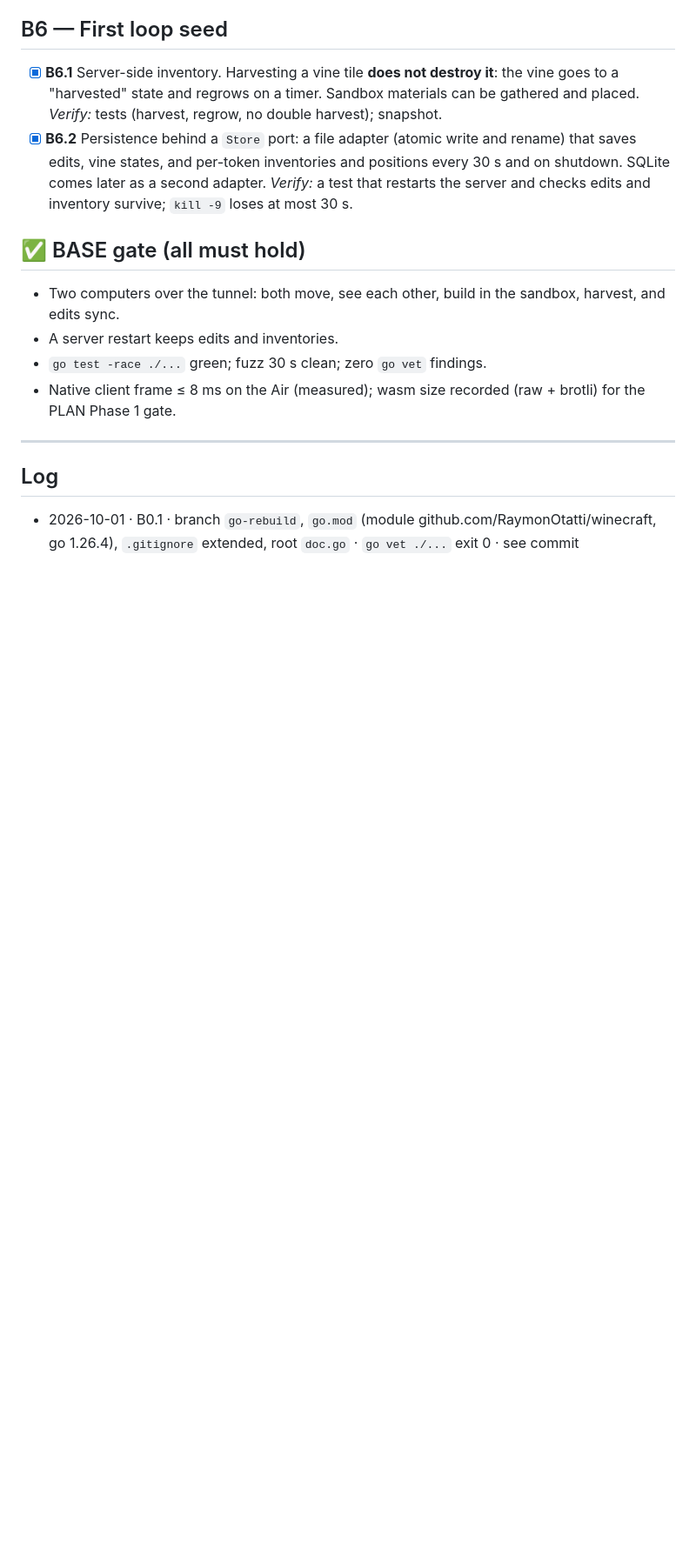
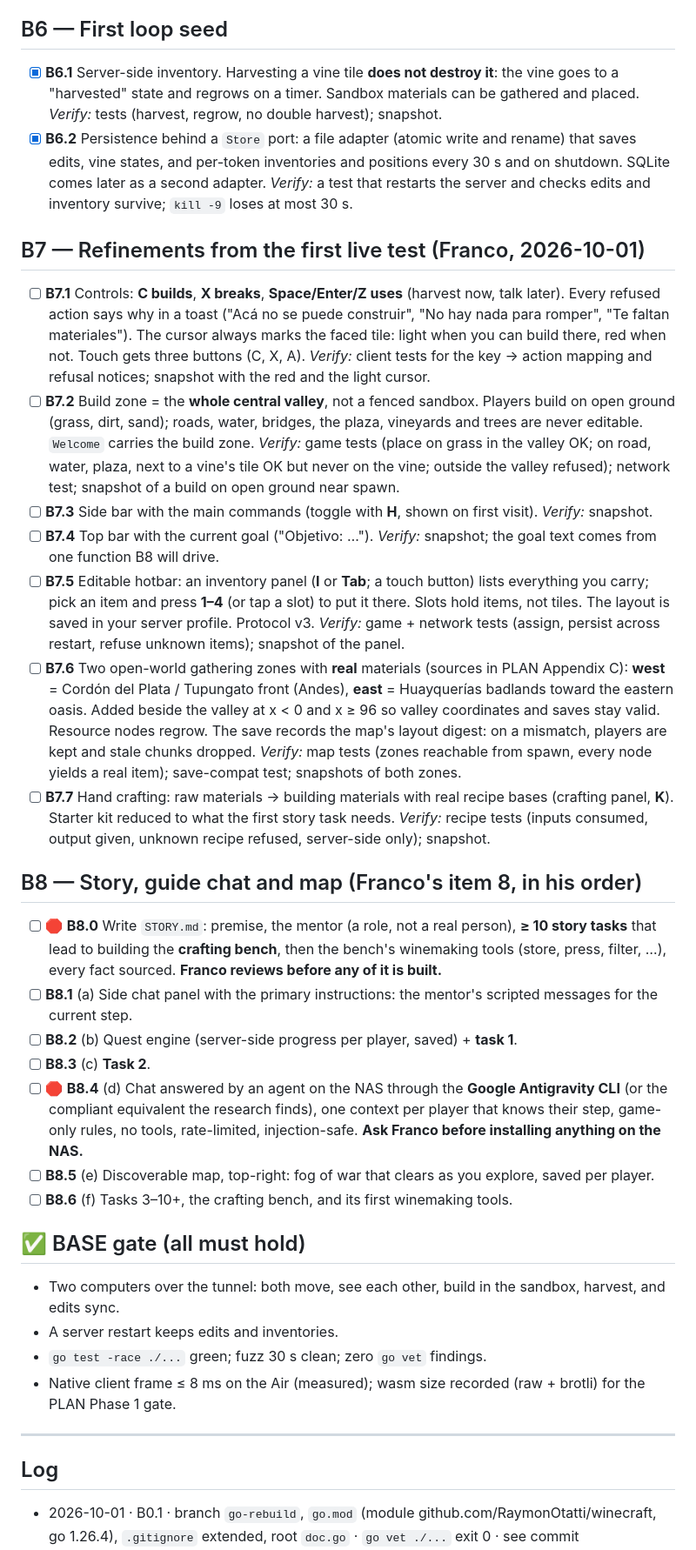
Before and after one commit to RaymonOtatti/winecraft, a Markdown page: BUILD.md, the part around the change. Shown at 87% size. Rendered like a GitHub page; blank space fills up the shorter version.

Commit message:
BUILD: add B7 refinements and the B8 story plan from the live test
B7: C builds, X breaks, Space uses; the whole central valley is the
build zone; side bar with commands; top bar with the goal; editable
hotbar; real west/east gathering zones; hand crafting. B8 follows
Franco's order: STORY.md (reviewed before building), guide chat, the
quest engine with tasks 1 and 2, the agent chat on the NAS, the
discoverable map, then the rest of the path to the crafting bench.

Co-Authored-By: Claude Opus 5.5 <noreply@anthropic.com>
Claude-Session: https://claude.ai/code/session_01UhtbsAhkp4mdSRGnuKtVut

```diff
--- a/BUILD.md
+++ b/BUILD.md
@@ -67,6 +67,31 @@ Nothing gets pushed to any remote until Franco says so.
 - [x] **B6.2** Persistence behind a `Store` port: a file adapter (atomic write and rename) that saves edits, vine states, and per-token inventories and positions every 30 s and on shutdown. SQLite comes later as a second adapter.
   *Verify:* a test that restarts the server and checks edits and inventory survive; `kill -9` loses at most 30 s.
 
+## B7 — Refinements from the first live test (Franco, 2026-10-01)
+- [ ] **B7.1** Controls: **C builds**, **X breaks**, **Space/Enter/Z uses** (harvest now, talk later). Every refused action says why in a toast ("Acá no se puede construir", "No hay nada para romper", "Te faltan materiales"). The cursor always marks the faced tile: light when you can build there, red when not. Touch gets three buttons (C, X, A).
+  *Verify:* client tests for the key → action mapping and refusal notices; snapshot with the red and the light cursor.
+- [ ] **B7.2** Build zone = the **whole central valley**, not a fenced sandbox. Players build on open ground (grass, dirt, sand); roads, water, bridges, the plaza, vineyards and trees are never editable. `Welcome` carries the build zone.
+  *Verify:* game tests (place on grass in the valley OK; on road, water, plaza, next to a vine's tile OK but never on the vine; outside the valley refused); network test; snapshot of a build on open ground near spawn.
+- [ ] **B7.3** Side bar with the main commands (toggle with **H**, shown on first visit).
+  *Verify:* snapshot.
+- [ ] **B7.4** Top bar with the current goal ("Objetivo: …").
+  *Verify:* snapshot; the goal text comes from one function B8 will drive.
+- [ ] **B7.5** Editable hotbar: an inventory panel (**I** or **Tab**; a touch button) lists everything you carry; pick an item and press **1–4** (or tap a slot) to put it there. Slots hold items, not tiles. The layout is saved in your server profile. Protocol v3.
+  *Verify:* game + network tests (assign, persist across restart, refuse unknown items); snapshot of the panel.
+- [ ] **B7.6** Two open-world gathering zones with **real** materials (sources in PLAN Appendix C): **west** = Cordón del Plata / Tupungato front (Andes), **east** = Huayquerías badlands toward the eastern oasis. Added beside the valley at x < 0 and x ≥ 96 so valley coordinates and saves stay valid. Resource nodes regrow. The save records the map's layout digest: on a mismatch, players are kept and stale chunks dropped.
+  *Verify:* map tests (zones reachable from spawn, every node yields a real item); save-compat test; snapshots of both zones.
+- [ ] **B7.7** Hand crafting: raw materials → building materials with real recipe bases (crafting panel, **K**). Starter kit reduced to what the first story task needs.
+  *Verify:* recipe tests (inputs consumed, output given, unknown recipe refused, server-side only); snapshot.
+
+## B8 — Story, guide chat and map (Franco's item 8, in his order)
+- [ ] 🛑 **B8.0** Write `STORY.md`: premise, the mentor (a role, not a real person), **≥ 10 story tasks** that lead to building the **crafting bench**, then the bench's winemaking tools (store, press, filter, …), every fact sourced. **Franco reviews before any of it is built.**
+- [ ] **B8.1** (a) Side chat panel with the primary instructions: the mentor's scripted messages for the current step.
+- [ ] **B8.2** (b) Quest engine (server-side progress per player, saved) + **task 1**.
+- [ ] **B8.3** (c) **Task 2**.
+- [ ] 🛑 **B8.4** (d) Chat answered by an agent on the NAS through the **Google Antigravity CLI** (or the compliant equivalent the research finds), one context per player that knows their step, game-only rules, no tools, rate-limited, injection-safe. **Ask Franco before installing anything on the NAS.**
+- [ ] **B8.5** (e) Discoverable map, top-right: fog of war that clears as you explore, saved per player.
+- [ ] **B8.6** (f) Tasks 3–10+, the crafting bench, and its first winemaking tools.
+
 ## ✅ BASE gate (all must hold)
 - Two computers over the tunnel: both move, see each other, build in the sandbox, harvest, and edits sync.
 - A server restart keeps edits and inventories.
```
